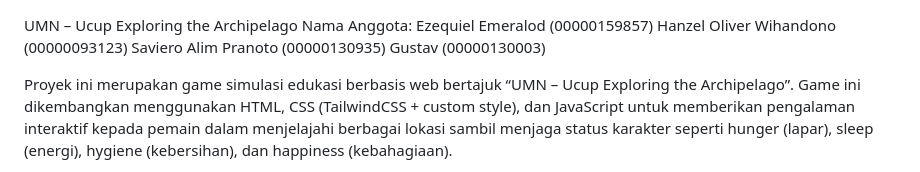
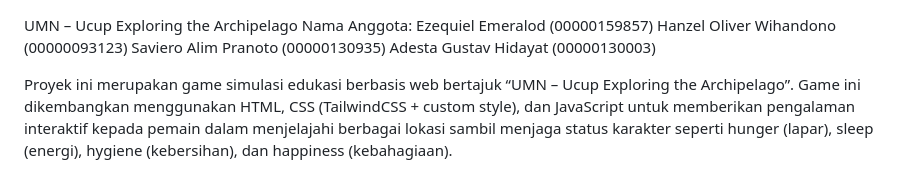
Before and after one commit to hanzeloliver/Kelompok7, a Markdown page: README.md, the part around the change. Drawn GitHub-style.

```diff
--- a/README.md
+++ b/README.md
@@ -3,7 +3,7 @@ Nama Anggota:
 Ezequiel Emeralod (00000159857)
 Hanzel Oliver Wihandono (00000093123)
 Saviero Alim Pranoto (00000130935)
-Gustav (00000130003)
+Adesta Gustav Hidayat (00000130003)
 
 Proyek ini merupakan game simulasi edukasi berbasis web bertajuk “UMN – Ucup Exploring the Archipelago”. Game ini dikembangkan menggunakan HTML, CSS (TailwindCSS + custom style), dan JavaScript
 untuk memberikan pengalaman interaktif kepada pemain dalam menjelajahi berbagai lokasi sambil menjaga status karakter seperti hunger (lapar), sleep (energi), hygiene (kebersihan), dan happiness (kebahagiaan).
```
